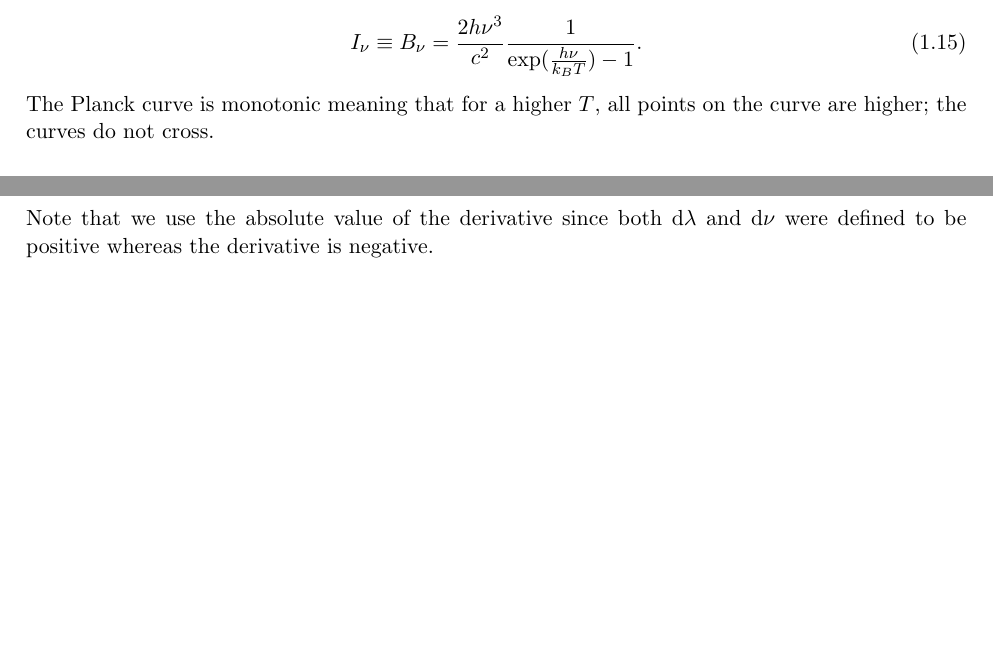
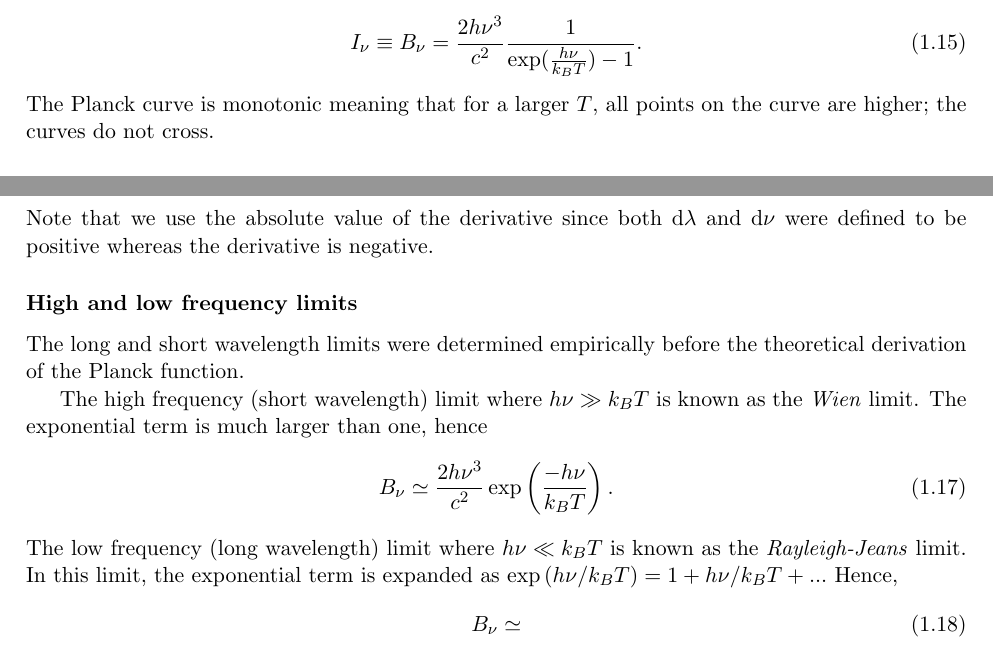
Before and after one commit to hirseyii/phys-doc, a LaTeX thesis (volume 2/volume-2.tex, which reads volume 2/astro-processes/astrophysical-processes.tex): two parts of pages 9 and 10 of 17, joined at a grey line, cut so that both start at the same text, the shorter picture padded with empty space. Compiled offline with pdfLaTeX.

Commit message:
Continue astro chapter

```diff
--- a/volume 2/astro-processes/astrophysical-processes.tex
+++ b/volume 2/astro-processes/astrophysical-processes.tex
@@ -245,7 +245,7 @@ Radiation is referred to as `thermal' if the spectrum depends \emph{only} on the
 	\label{eq:planck_func}
 \end{equation}
 %
-The Planck curve is monotonic meaning that for a higher $T$, all points on the curve are higher; the curves do not cross.
+The Planck curve is monotonic meaning that for a larger $T$, all points on the curve are higher; the curves do not cross.
 %
 \subsubsection{Changing variables}
 We can express the Planck function in terms of wavelength rather than frequency.
@@ -266,3 +266,21 @@ We can express the Planck function in terms of wavelength rather than frequency.
 \end{align}
 %
 Note that we use the absolute value of the derivative since both $\diff\lambda$ and $\diff\nu$ were defined to be positive whereas the derivative is negative.
+%
+\subsubsection{High and low frequency limits}
+The long and short wavelength limits were determined empirically before the theoretical derivation of the Planck function.
+\par
+The high frequency (short wavelength) limit where $h\nu \gg k_B T$ is known as the \emph{Wien} limit.
+ The exponential term is much larger than one, hence
+%
+\begin{equation}
+	B_\nu \simeq \frac{2 h \nu^3}{c^2} \exp\left(\frac{-h\nu}{k_BT}\right).
+	\label{eq:wien_limit}
+\end{equation}
+%
+The low frequency (long wavelength) limit where $h\nu \ll k_B T$ is known as the \emph{Rayleigh-Jeans} limit.
+ In this limit, the exponential term is expanded as $\exp \left( h\nu/k_BT \right) = 1 + h\nu/k_BT + ...$ Hence,
+%
+\begin{equation}
+	B_\nu \simeq
+\end{equation}
```
